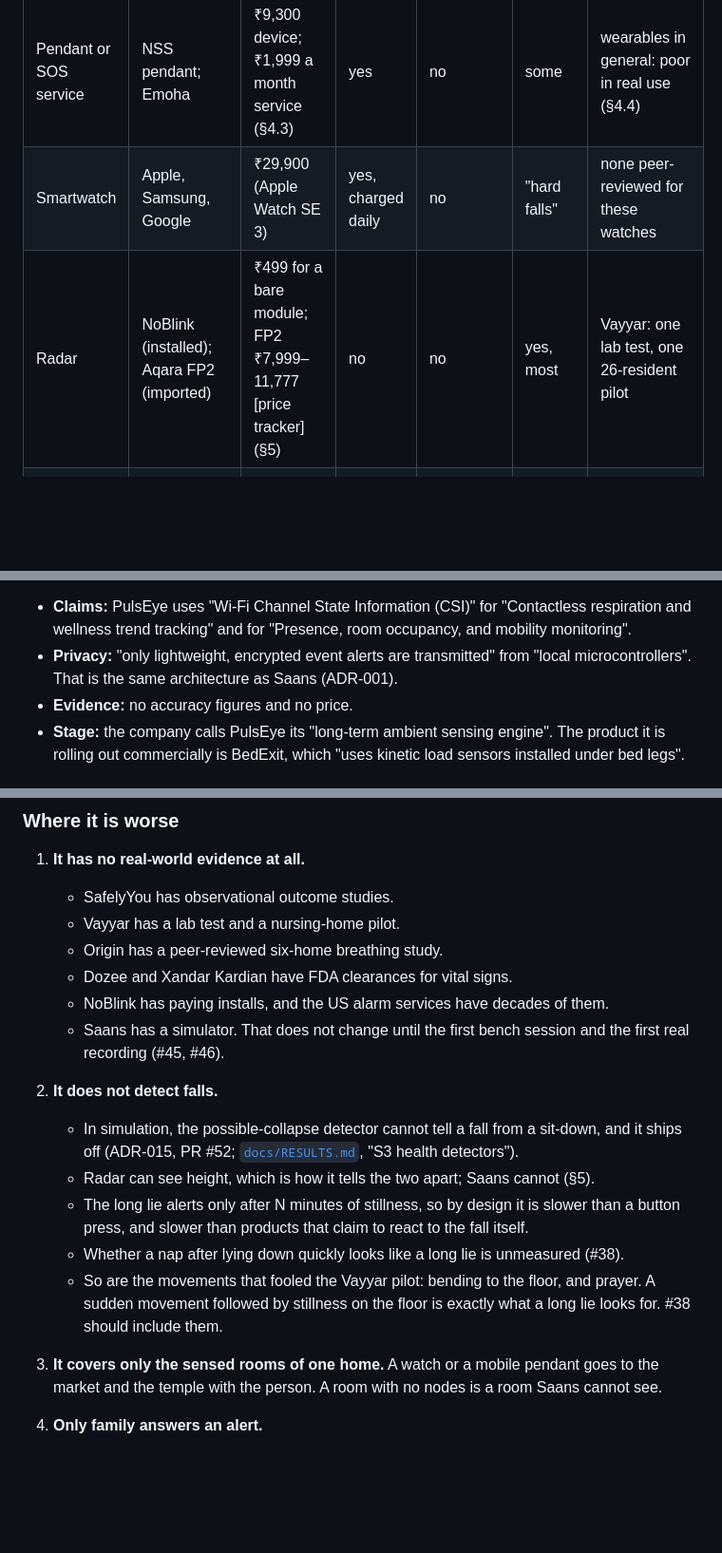
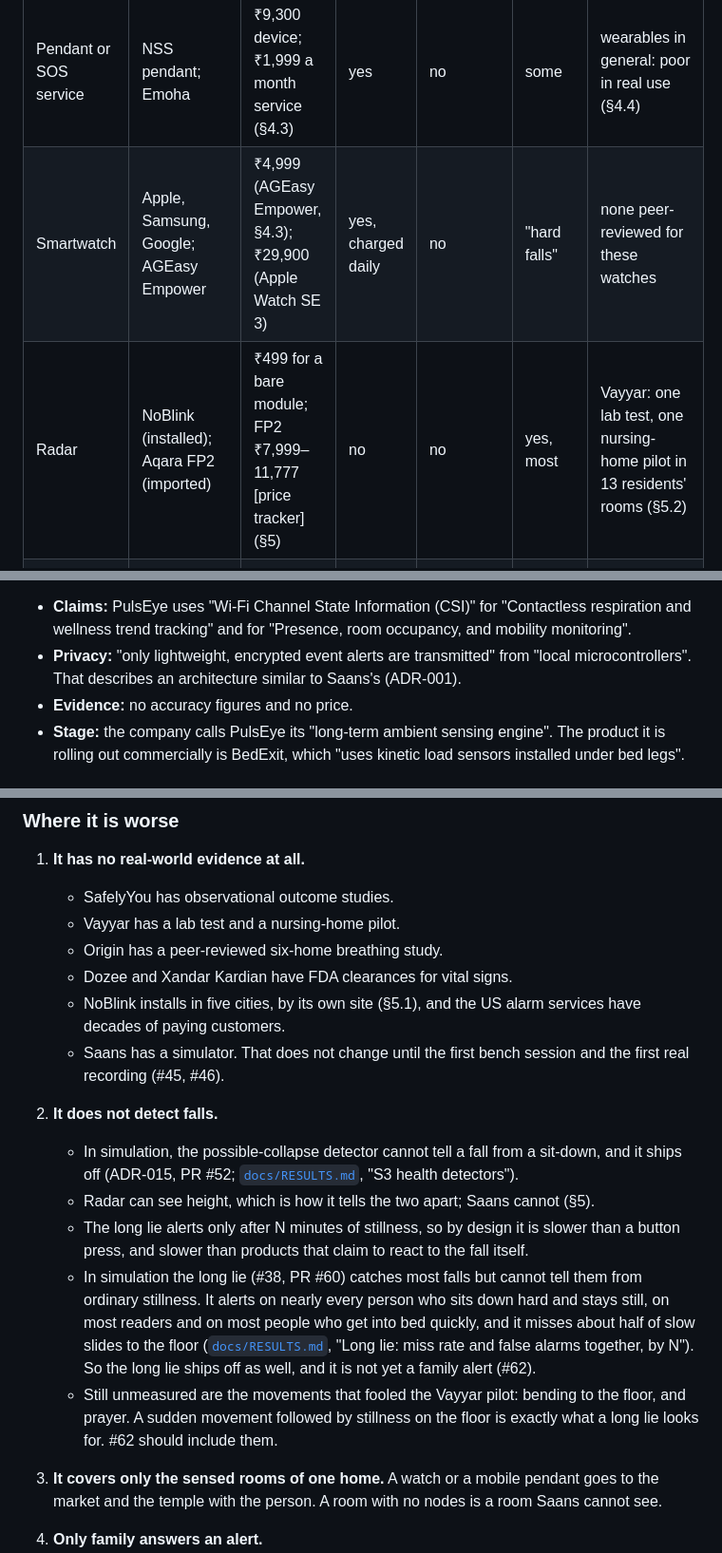
Before and after one commit to devreddy1015/areu_there, a Markdown page: docs/COMPETITORS.md, 3 parts joined by grey strips. Shown at 95% size. GitHub-like rendering; blank space fills up the shorter version.

Commit message:
docs: competitor scan, the long lie as measured and three sourcing fixes
The long lie is no longer unmeasured: PR #60 put it on SIM, where it
catches most falls and alerts on most ordinary stillness, so it ships
off (#62). The at-a-glance table now agrees with its own sections on the
cheapest fall-detection watch and on the size of the Vayyar pilot.
NoBlink's installs are stated as its site states them, and XZent's
architecture is called similar, not the same.

```diff
--- a/docs/COMPETITORS.md
+++ b/docs/COMPETITORS.md
@@ -92,8 +92,8 @@ Saans is in the third group, and so are its closest competitors.
 | Consumer camera | Qubo, Tapo, Xiaomi | about ₹1,400–2,800, plus cloud (§3.1) | no | yes | no; motion or person alerts | none |
 | Elder-care camera | none found | none (US: $99.99 plus $45 a month, §3.2) | no | yes, processed or deleted | yes | SafelyYou: observational studies, authors tied to the company |
 | Pendant or SOS service | NSS pendant; Emoha | ₹9,300 device; ₹1,999 a month service (§4.3) | yes | no | some | wearables in general: poor in real use (§4.4) |
-| Smartwatch | Apple, Samsung, Google | ₹29,900 (Apple Watch SE 3) | yes, charged daily | no | "hard falls" | none peer-reviewed for these watches |
-| Radar | NoBlink (installed); Aqara FP2 (imported) | ₹499 for a bare module; FP2 ₹7,999–11,777 [price tracker] (§5) | no | no | yes, most | Vayyar: one lab test, one 26-resident pilot |
+| Smartwatch | Apple, Samsung, Google; AGEasy Empower | ₹4,999 (AGEasy Empower, §4.3); ₹29,900 (Apple Watch SE 3) | yes, charged daily | no | "hard falls" | none peer-reviewed for these watches |
+| Radar | NoBlink (installed); Aqara FP2 (imported) | ₹499 for a bare module; FP2 ₹7,999–11,777 [price tracker] (§5) | no | no | yes, most | Vayyar: one lab test, one nursing-home pilot in 13 residents' rooms (§5.2) |
 | Under-mattress | Dozee | $345 plus $25 a month, priced in US dollars (§6) | no; works only in bed | no | no | Dozee: FDA-cleared vital signs; company-authored studies |
 | WiFi sensing | WiZ SpaceSense lights; XZent (pilot) | about ₹1,740 a light, two needed (§7) | no | no | no | none for any product sold |
 | **Saans** | none | **unpriced; not a product** | no | no | **no**; a long lie instead | **none: simulation only** |
@@ -807,8 +807,8 @@ elder-care effort found
   "Contactless respiration and wellness trend tracking" and for
   "Presence, room occupancy, and mobility monitoring".
 - **Privacy:** "only lightweight, encrypted event alerts are
-  transmitted" from "local microcontrollers". That is the same
-  architecture as Saans (ADR-001).
+  transmitted" from "local microcontrollers". That describes an
+  architecture similar to Saans's (ADR-001).
 - **Evidence:** no accuracy figures and no price.
 - **Stage:** the company calls PulsEye its "long-term ambient sensing
   engine". The product it is rolling out commercially is BedExit, which
@@ -896,8 +896,8 @@ of deployments behind them.
    - Vayyar has a lab test and a nursing-home pilot.
    - Origin has a peer-reviewed six-home breathing study.
    - Dozee and Xandar Kardian have FDA clearances for vital signs.
-   - NoBlink has paying installs, and the US alarm services have
-     decades of them.
+   - NoBlink installs in five cities, by its own site (§5.1), and the
+     US alarm services have decades of paying customers.
    - Saans has a simulator. That does not change until the first bench
      session and the first real recording (#45, #46).
 2. **It does not detect falls.**
@@ -909,12 +909,18 @@ of deployments behind them.
    - The long lie alerts only after N minutes of stillness, so by design
      it is slower than a button press, and slower than products that
      claim to react to the fall itself.
-   - Whether a nap after lying down quickly looks like a long lie is
-     unmeasured (#38).
-   - So are the movements that fooled the Vayyar pilot: bending to the
-     floor, and prayer. A sudden movement followed by stillness on the
-     floor is exactly what a long lie looks for. #38 should include
-     them.
+   - In simulation the long lie (#38, PR #60) catches most falls but
+     cannot tell them from ordinary stillness. It alerts on nearly
+     every person who sits down hard and stays still, on most readers
+     and on most people who get into bed quickly, and it misses about
+     half of slow slides to the floor
+     ([`docs/RESULTS.md`](RESULTS.md), "Long lie: miss rate and false
+     alarms together, by N"). So the long lie ships off as well, and it
+     is not yet a family alert (#62).
+   - Still unmeasured are the movements that fooled the Vayyar pilot:
+     bending to the floor, and prayer. A sudden movement followed by
+     stillness on the floor is exactly what a long lie looks for. #62
+     should include them.
 3. **It covers only the sensed rooms of one home.** A watch or a mobile
    pendant goes to the market and the temple with the person. A room
    with no nodes is a room Saans cannot see.
```
Also changed, not shown: other parts of docs/COMPETITORS.md (+1 -1 lines).
